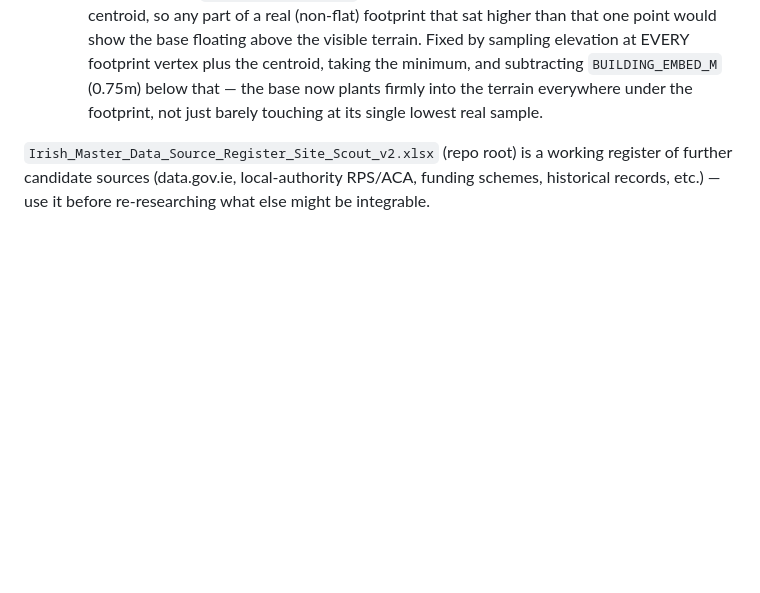
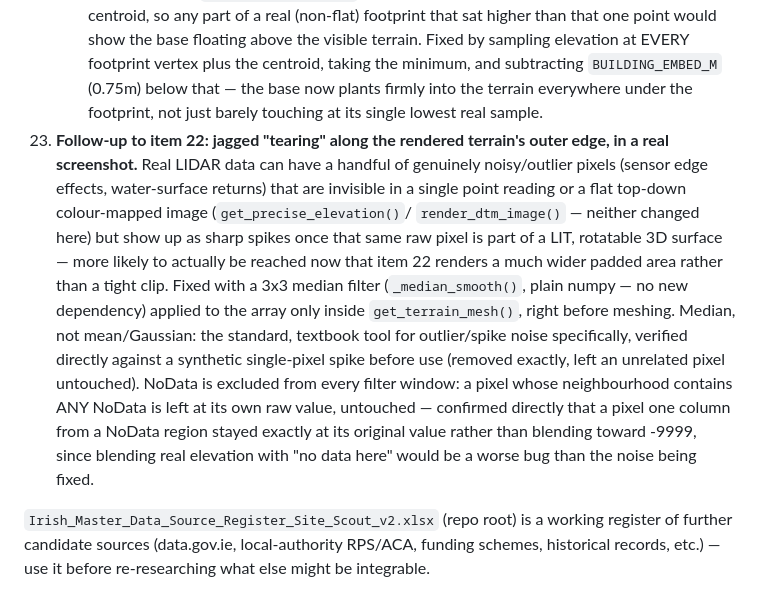
Before and after one commit to robbrownhourglass/sitescout, a Markdown page: CLAUDE.md, the part around the change. Drawn GitHub-style; blank space fills up the shorter version.

Commit message:
Document the median-smoothing fix for jagged terrain-edge tearing
CLAUDE.md item 23.

Co-Authored-By: Claude Sonnet 5 <noreply@anthropic.com>

```diff
--- a/CLAUDE.md
+++ b/CLAUDE.md
@@ -1040,6 +1040,26 @@ app, rather than the documented-but-dead endpoints:
       subtracting `BUILDING_EMBED_M` (0.75m) below that — the base now
       plants firmly into the terrain everywhere under the footprint, not
       just barely touching at its single lowest real sample.
+23. **Follow-up to item 22: jagged "tearing" along the rendered terrain's
+    outer edge, in a real screenshot.** Real LIDAR data can have a handful
+    of genuinely noisy/outlier pixels (sensor edge effects, water-surface
+    returns) that are invisible in a single point reading or a flat
+    top-down colour-mapped image (`get_precise_elevation()`/
+    `render_dtm_image()` — neither changed here) but show up as sharp
+    spikes once that same raw pixel is part of a LIT, rotatable 3D
+    surface — more likely to actually be reached now that item 22 renders
+    a much wider padded area rather than a tight clip. Fixed with a 3x3
+    median filter (`_median_smooth()`, plain numpy — no new dependency)
+    applied to the array only inside `get_terrain_mesh()`, right before
+    meshing. Median, not mean/Gaussian: the standard, textbook tool for
+    outlier/spike noise specifically, verified directly against a
+    synthetic single-pixel spike before use (removed exactly, left an
+    unrelated pixel untouched). NoData is excluded from every filter
+    window: a pixel whose neighbourhood contains ANY NoData is left at its
+    own raw value, untouched — confirmed directly that a pixel one column
+    from a NoData region stayed exactly at its original value rather than
+    blending toward -9999, since blending real elevation with "no data
+    here" would be a worse bug than the noise being fixed.
 
 `Irish_Master_Data_Source_Register_Site_Scout_v2.xlsx` (repo root) is a
 working register of further candidate sources (data.gov.ie, local-authority
```
